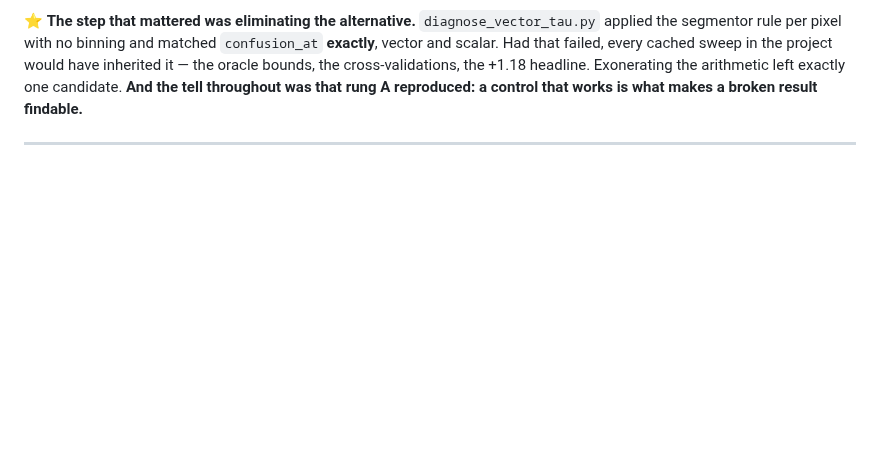
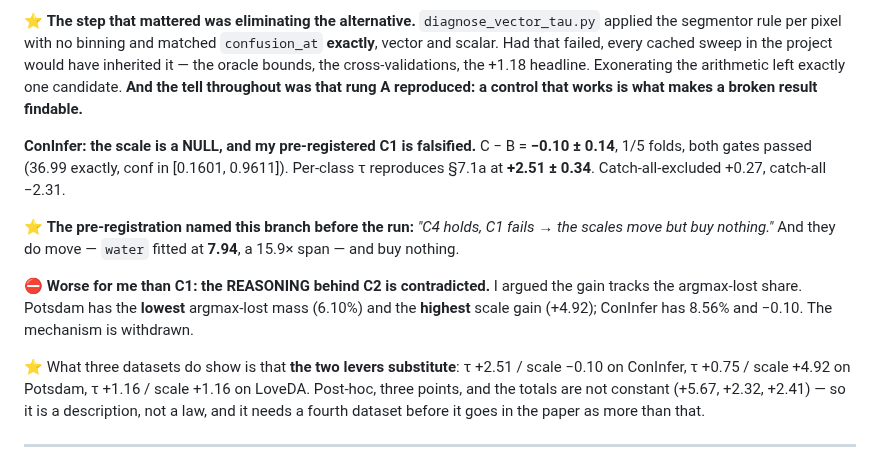
Before and after one commit to FasterThanAi/FreeTraining-OVSS, a Markdown page: LOGBOOK.md, the part around the change. Rendered like a GitHub page; blank space fills up the shorter version.

```diff
--- a/LOGBOOK.md
+++ b/LOGBOOK.md
@@ -271,6 +271,23 @@ vector and scalar. Had that failed, every cached sweep in the project would have
 it — the oracle bounds, the cross-validations, the +1.18 headline. Exonerating the
 arithmetic left exactly one candidate. **And the tell throughout was that rung A reproduced:
 a control that works is what makes a broken result findable.**
+
+**ConInfer: the scale is a NULL, and my pre-registered C1 is falsified.** C − B =
+**−0.10 ± 0.14**, 1/5 folds, both gates passed (36.99 exactly, conf in [0.1601, 0.9611]).
+Per-class τ reproduces §7.1a at **+2.51 ± 0.34**. Catch-all-excluded +0.27, catch-all −2.31.
+
+⭐ **The pre-registration named this branch before the run:** *"C4 holds, C1 fails → the
+scales move but buy nothing."* And they do move — `water` fitted at **7.94**, a 15.9× span —
+and buy nothing.
+
+⛔ **Worse for me than C1: the REASONING behind C2 is contradicted.** I argued the gain tracks
+the argmax-lost share. Potsdam has the **lowest** argmax-lost mass (6.10%) and the **highest**
+scale gain (+4.92); ConInfer has 8.56% and −0.10. The mechanism is withdrawn.
+
+⭐ What three datasets do show is that **the two levers substitute**: τ +2.51 / scale −0.10 on
+ConInfer, τ +0.75 / scale +4.92 on Potsdam, τ +1.16 / scale +1.16 on LoveDA. Post-hoc, three
+points, and the totals are not constant (+5.67, +2.32, +2.41) — so it is a description, not a
+law, and it needs a fourth dataset before it goes in the paper as more than that.
 
 ---
 
```
Also changed, not shown: ARGMAX_SCALING_RESULTS.md (+59 -0 lines).
